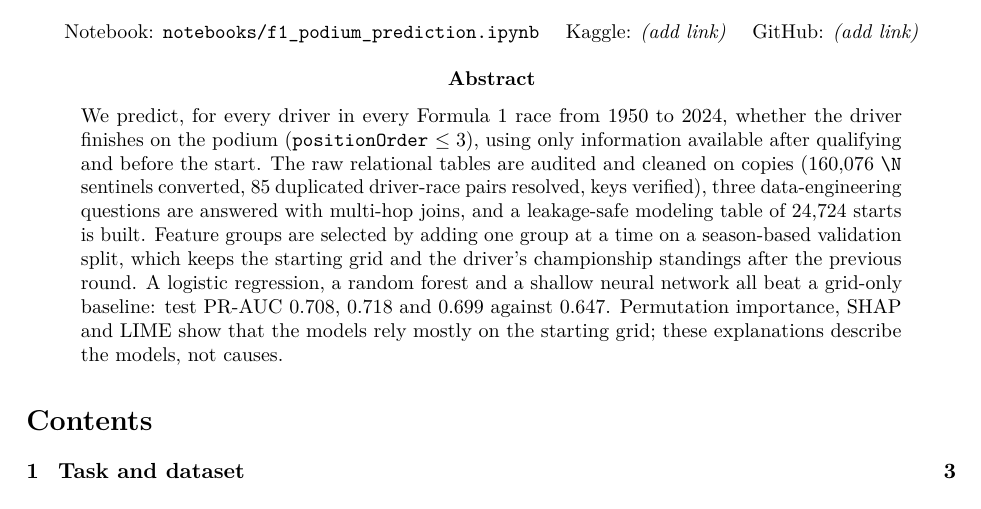
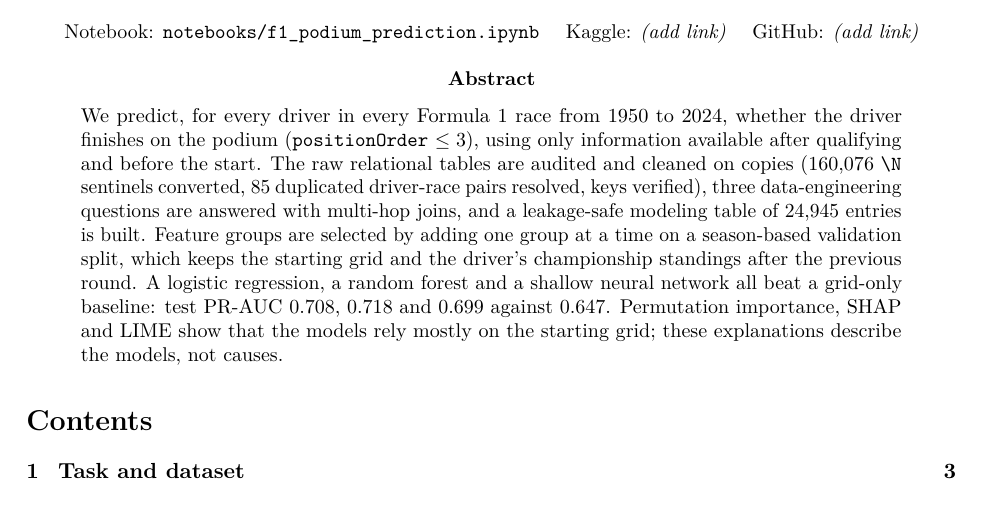
Before and after one commit to MohamedAyman04/f1-drivers, a LaTeX paper (report/main.tex): part of page 1 of 26, cut so that both start at the same text. Compiled offline with pdfLaTeX.

Commit message:
Update abstract row count in report and recompile main.pdf

```diff
--- a/report/main.tex
+++ b/report/main.tex
@@ -46,7 +46,7 @@ Kaggle: \textit{(add link)} \quad GitHub: \textit{(add link)}
 \begin{abstract}
 \noindent
 We predict, for every driver in every Formula~1 race from 1950 to 2024, whether the driver finishes on the podium (\code{positionOrder} $\le 3$), using only information available after qualifying and before the start.
-The raw relational tables are audited and cleaned on copies (160{,}076 \verb|\N| sentinels converted, 85 duplicated driver-race pairs resolved, keys verified), three data-engineering questions are answered with multi-hop joins, and a leakage-safe modeling table of 24{,}724 starts is built.
+The raw relational tables are audited and cleaned on copies (160{,}076 \verb|\N| sentinels converted, 85 duplicated driver-race pairs resolved, keys verified), three data-engineering questions are answered with multi-hop joins, and a leakage-safe modeling table of 24{,}945 entries is built.
 Feature groups are selected by adding one group at a time on a season-based validation split, which keeps the starting grid and the driver's championship standings after the previous round.
 A logistic regression, a random forest and a shallow neural network all beat a grid-only baseline: test PR-AUC 0.708, 0.718 and 0.699 against 0.647.
 Permutation importance, SHAP and LIME show that the models rely mostly on the starting grid; these explanations describe the models, not causes.
```
Also changed, not shown: report/main.pdf, 4 other files.
